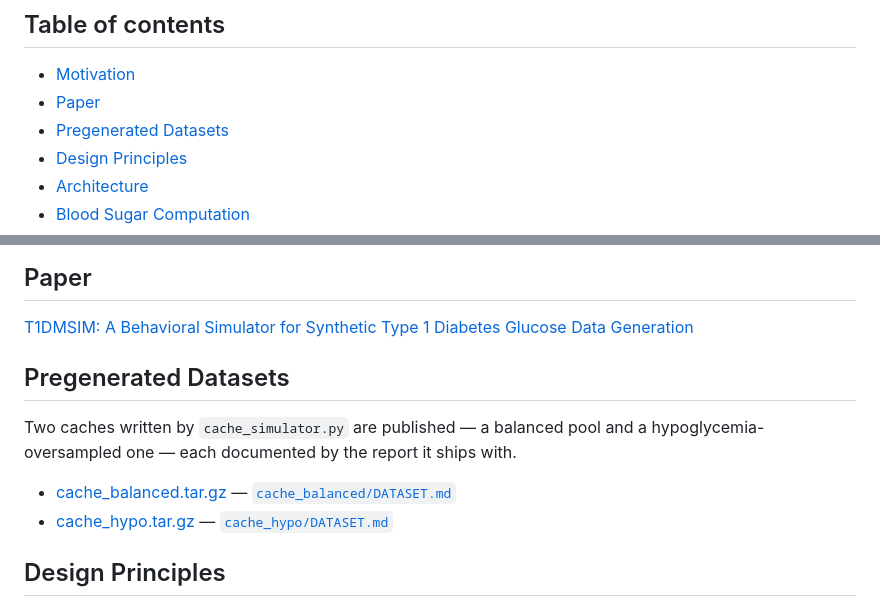
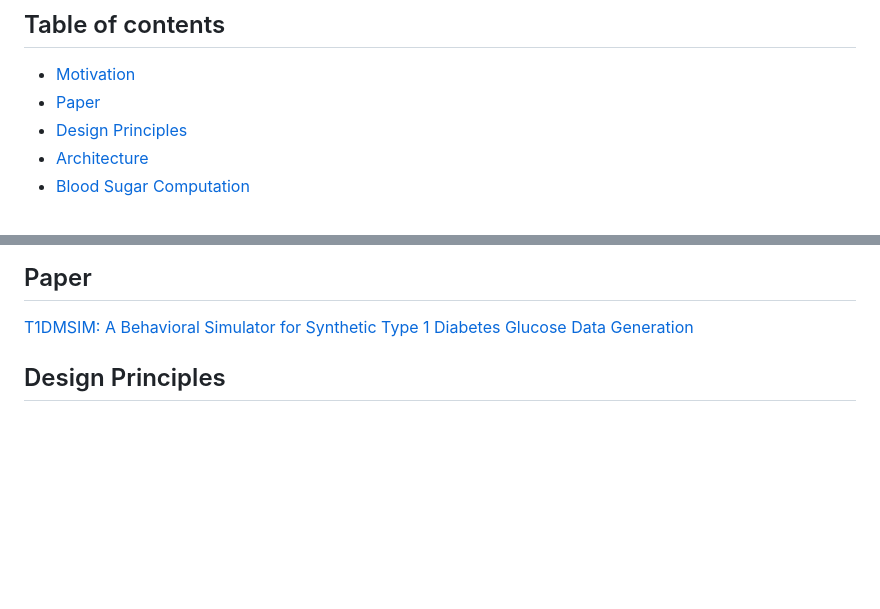
Before and after one commit to 0xdeadf1sh/T1DMSIM, a Markdown page: README.md, 2 parts joined by grey strips. Drawn GitHub-style; blank space fills up the shorter version.

Commit message:
Drop the pregenerated-dataset downloads from the README: the published pools are two cache geometries behind what the loader accepts, and the reports they linked no longer ship in the repository.

```diff
--- a/README.md
+++ b/README.md
@@ -14,7 +14,6 @@ Designed by a T1DM patient, informed by lived experience.
 
 - [Motivation](#motivation)
 - [Paper](#paper)
-- [Pregenerated Datasets](#pregenerated-datasets)
 - [Design Principles](#design-principles)
 - [Architecture](#architecture)
 - [Blood Sugar Computation](#blood-sugar-computation)
@@ -41,14 +40,6 @@ This one models the *person*, not the pancreas. Most real-world blood sugar vari
 ## Paper
 
 [T1DMSIM: A Behavioral Simulator for Synthetic Type 1 Diabetes Glucose Data Generation](paper/main.pdf)
-
-
-## Pregenerated Datasets
-
-Two caches written by `cache_simulator.py` are published — a balanced pool and a hypoglycemia-oversampled one — each documented by the report it ships with.
-
-- [cache_balanced.tar.gz](https://drive.google.com/file/d/1pZuf6Htui-CC3Abp2NAHVvogk99X1ZR3/view?usp=sharing) — [`cache_balanced/DATASET.md`](cache_balanced/DATASET.md)
-- [cache_hypo.tar.gz](https://drive.google.com/file/d/1D1tg0GDtzLY_IzrtMkOj1foQhRj3cU9R/view?usp=sharing) — [`cache_hypo/DATASET.md`](cache_hypo/DATASET.md)
 
 
 ## Design Principles
```
